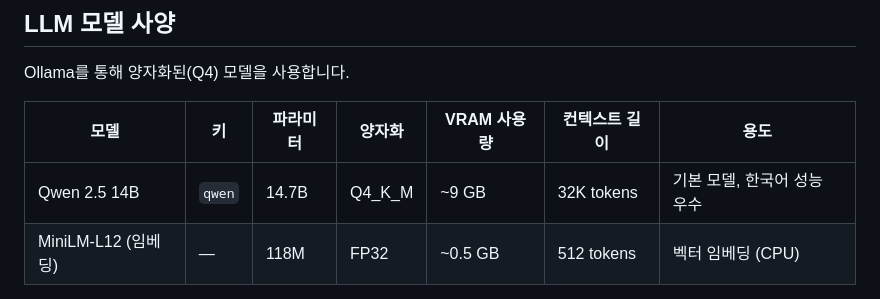
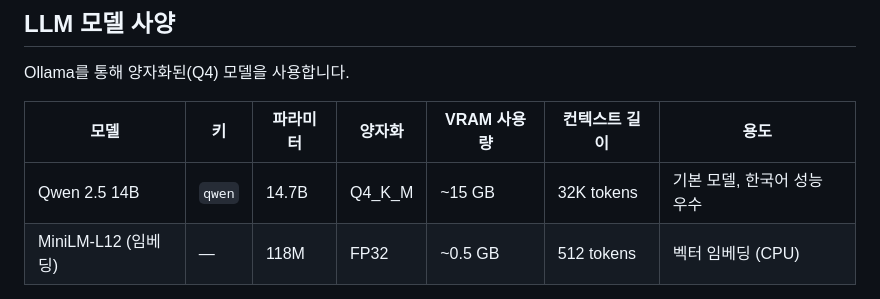
Before and after one commit to HyeongbinMun/lectomlv-llm, a Markdown page: README.md, the part around the change. Rendered like a GitHub page.

Commit message:
update README gpu memory

```diff
--- a/README.md
+++ b/README.md
@@ -87,7 +87,7 @@ Ollama를 통해 양자화된(Q4) 모델을 사용합니다.
 
 | 모델 | 키 | 파라미터 | 양자화 | VRAM 사용량 | 컨텍스트 길이 | 용도 |
 |------|-----|---------|--------|------------|-------------|------|
-| Qwen 2.5 14B | `qwen` | 14.7B | Q4_K_M | ~9 GB | 32K tokens | 기본 모델, 한국어 성능 우수 |
+| Qwen 2.5 14B | `qwen` | 14.7B | Q4_K_M | ~15 GB | 32K tokens | 기본 모델, 한국어 성능 우수 |
 | MiniLM-L12 (임베딩) | — | 118M | FP32 | ~0.5 GB | 512 tokens | 벡터 임베딩 (CPU) |
 
 > Ollama는 요청 시 모델을 GPU에 로드하고, 유휴 시 자동 언로드합니다.
```
